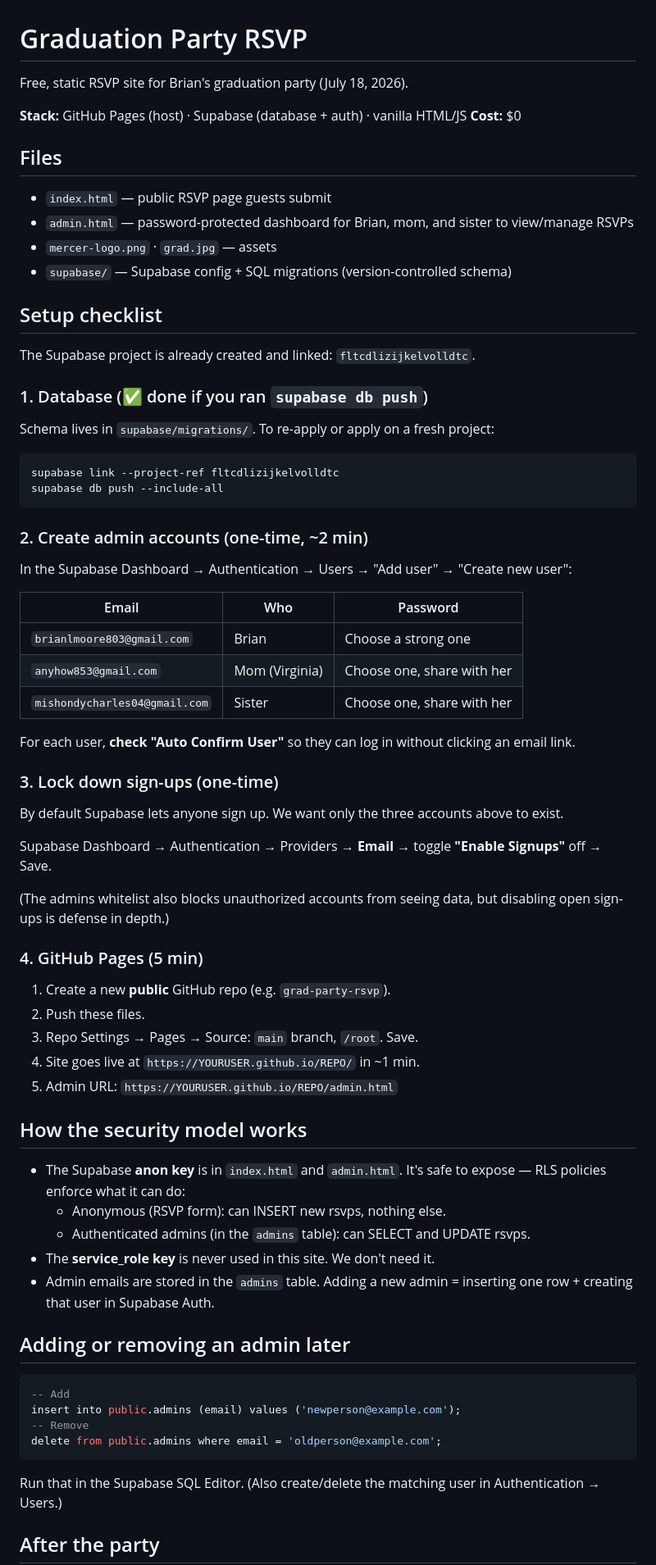
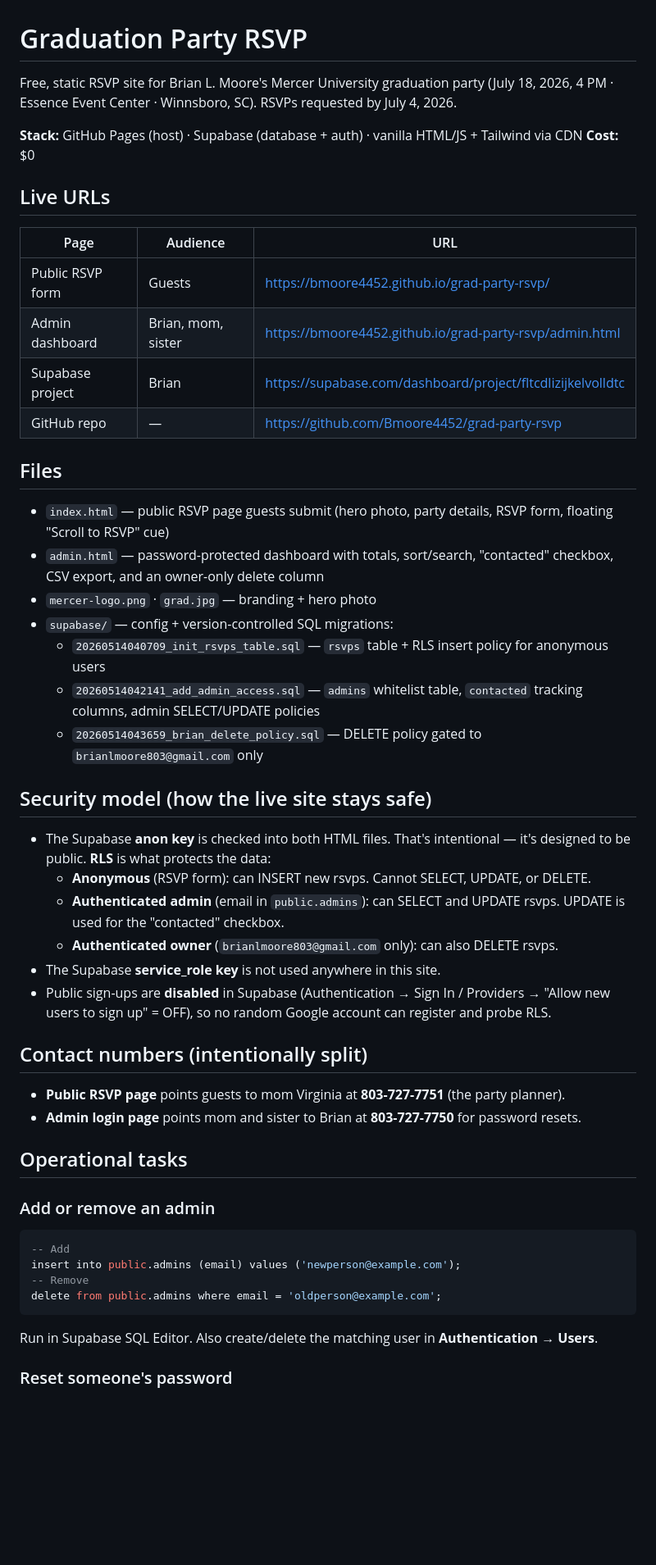
Before and after one commit to Bmoore4452/grad-party-rsvp, a Markdown page: README.md, the part around one of its changes. Shown at 82% size. GitHub-like rendering; blank space fills up the shorter version.

Commit message:
Update README to reflect deployed state
Adds live URLs, lists all three migrations, documents the
brian-only delete policy, the split contact numbers (mom for
guests, Brian for admin resets), the new "Scroll to RSVP" cue,
and operational recipes (add/remove admin, schema changes, deploy).

Co-Authored-By: Claude Opus 4.7 (1M context) <noreply@anthropic.com>

````diff
--- a/README.md
+++ b/README.md
@@ -1,67 +1,46 @@
 # Graduation Party RSVP
 
-Free, static RSVP site for Brian's graduation party (July 18, 2026).
+Free, static RSVP site for Brian L. Moore's Mercer University graduation party (July 18, 2026, 4 PM · Essence Event Center · Winnsboro, SC). RSVPs requested by July 4, 2026.
 
-**Stack:** GitHub Pages (host) · Supabase (database + auth) · vanilla HTML/JS
+**Stack:** GitHub Pages (host) · Supabase (database + auth) · vanilla HTML/JS + Tailwind via CDN
 **Cost:** $0
+
+## Live URLs
+
+| Page | Audience | URL |
+|---|---|---|
+| Public RSVP form | Guests | https://bmoore4452.github.io/grad-party-rsvp/ |
+| Admin dashboard | Brian, mom, sister | https://bmoore4452.github.io/grad-party-rsvp/admin.html |
+| Supabase project | Brian | https://supabase.com/dashboard/project/fltcdlizijkelvolldtc |
+| GitHub repo | — | https://github.com/Bmoore4452/grad-party-rsvp |
 
 ## Files
 
-- `index.html` — public RSVP page guests submit
-- `admin.html` — password-protected dashboard for Brian, mom, and sister to view/manage RSVPs
-- `mercer-logo.png` · `grad.jpg` — assets
-- `supabase/` — Supabase config + SQL migrations (version-controlled schema)
+- `index.html` — public RSVP page guests submit (hero photo, party details, RSVP form, floating "Scroll to RSVP" cue)
+- `admin.html` — password-protected dashboard with totals, sort/search, "contacted" checkbox, CSV export, and an owner-only delete column
+- `mercer-logo.png` · `grad.jpg` — branding + hero photo
+- `supabase/` — config + version-controlled SQL migrations:
+  - `20260514040709_init_rsvps_table.sql` — `rsvps` table + RLS insert policy for anonymous users
+  - `20260514042141_add_admin_access.sql` — `admins` whitelist table, `contacted` tracking columns, admin SELECT/UPDATE policies
+  - `20260514043659_brian_delete_policy.sql` — DELETE policy gated to `brianlmoore803@gmail.com` only
 
-## Setup checklist
+## Security model (how the live site stays safe)
 
-The Supabase project is already created and linked: `fltcdlizijkelvolldtc`.
+- The Supabase **anon key** is checked into both HTML files. That's intentional — it's designed to be public. **RLS** is what protects the data:
+  - **Anonymous** (RSVP form): can INSERT new rsvps. Cannot SELECT, UPDATE, or DELETE.
+  - **Authenticated admin** (email in `public.admins`): can SELECT and UPDATE rsvps. UPDATE is used for the "contacted" checkbox.
+  - **Authenticated owner** (`brianlmoore803@gmail.com` only): can also DELETE rsvps.
+- The Supabase **service_role key** is not used anywhere in this site.
+- Public sign-ups are **disabled** in Supabase (Authentication → Sign In / Providers → "Allow new users to sign up" = OFF), so no random Google account can register and probe RLS.
 
-### 1. Database (✅ done if you ran `supabase db push`)
+## Contact numbers (intentionally split)
 
-Schema lives in `supabase/migrations/`. To re-apply or apply on a fresh project:
+- **Public RSVP page** points guests to mom Virginia at **803-727-7751** (the party planner).
+- **Admin login page** points mom and sister to Brian at **803-727-7750** for password resets.
 
-```bash
-supabase link --project-ref fltcdlizijkelvolldtc
-supabase db push --include-all
-```
+## Operational tasks
 
-### 2. Create admin accounts (one-time, ~2 min)
-
-In the Supabase Dashboard → Authentication → Users → "Add user" → "Create new user":
-
-| Email | Who | Password |
-|---|---|---|
-| `brianlmoore803@gmail.com` | Brian | Choose a strong one |
-| `anyhow853@gmail.com` | Mom (Virginia) | Choose one, share with her |
-| `mishondycharles04@gmail.com` | Sister | Choose one, share with her |
-
-For each user, **check "Auto Confirm User"** so they can log in without clicking an email link.
-
-### 3. Lock down sign-ups (one-time)
-
-By default Supabase lets anyone sign up. We want only the three accounts above to exist.
-
-Supabase Dashboard → Authentication → Providers → **Email** → toggle **"Enable Signups"** off → Save.
-
-(The admins whitelist also blocks unauthorized accounts from seeing data, but disabling open sign-ups is defense in depth.)
-
-### 4. GitHub Pages (5 min)
-
-1. Create a new **public** GitHub repo (e.g. `grad-party-rsvp`).
-2. Push these files.
-3. Repo Settings → Pages → Source: `main` branch, `/root`. Save.
-4. Site goes live at `https://YOURUSER.github.io/REPO/` in ~1 min.
-5. Admin URL: `https://YOURUSER.github.io/REPO/admin.html`
-
-## How the security model works
-
-- The Supabase **anon key** is in `index.html` and `admin.html`. It's safe to expose — RLS policies enforce what it can do:
-  - Anonymous (RSVP form): can INSERT new rsvps, nothing else.
-  - Authenticated admins (in the `admins` table): can SELECT and UPDATE rsvps.
-- The **service_role key** is never used in this site. We don't need it.
-- Admin emails are stored in the `admins` table. Adding a new admin = inserting one row + creating that user in Supabase Auth.
-
-## Adding or removing an admin later
+### Add or remove an admin
 
 ```sql
 -- Add
@@ -70,7 +49,7 @@ insert into public.admins (email) values ('newperson@example.com');
 delete from public.admins where email = 'oldperson@example.com';
 ```
 
-Run that in the Supabase SQL Editor. (Also create/delete the matching user in Authentication → Users.)
+Run in Supabase SQL Editor. Also create/delete the matching user in **Authentication → Users**.
 
-## After the party
+### Reset someone's password
 
````
Also changed, not shown: other parts of README.md (+21 -4 lines).
